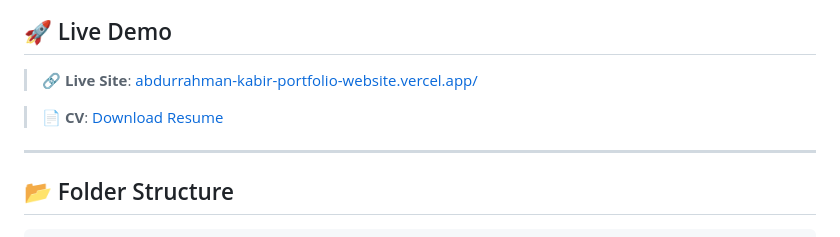
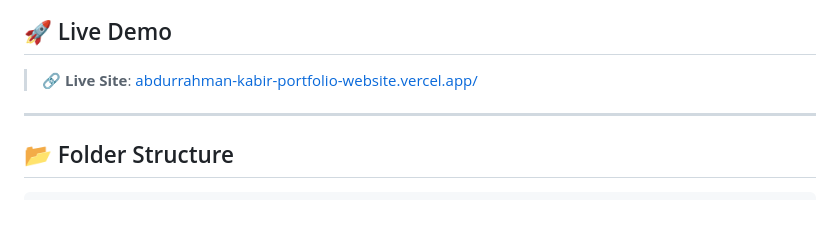
Before and after one commit to ABDURRAHMANKABEER/My-Portfolio-website, a Markdown page: README.md, the part around the change. Drawn GitHub-style; blank space fills up the shorter version.

```diff
--- a/README.md
+++ b/README.md
@@ -33,8 +33,6 @@ The design emphasizes minimalism, readability, and professional aesthetics tailo
 ## 🚀 Live Demo
 
 > 🔗 **Live Site**: [abdurrahman-kabir-portfolio-website.vercel.app/](https://abdurrahman-kabir-portfolio-website.vercel.app/)
-
-> 📄 **CV**: [Download Resume](assets/Abdurrahman-Kabir-CV.pdf)
 
 ---
 
```
